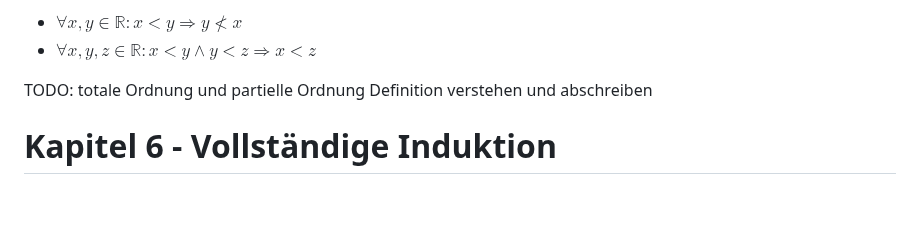
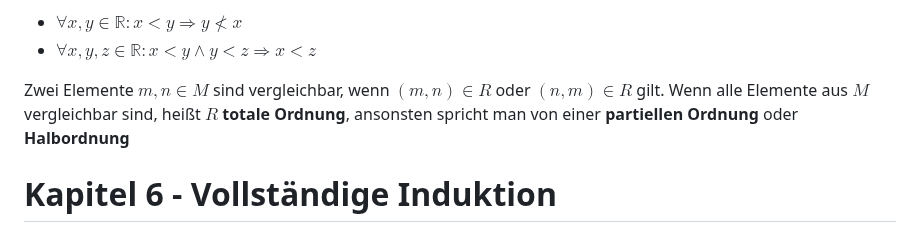
Before and after one commit to Crafter-Y/uni, a Markdown page: ka-tinf25b4-linear-algebra/2026-01-21.md, the part around one of its changes. Drawn GitHub-style; blank space fills up the shorter version.

Commit message:
further improvements on maths docs

```diff
--- a/ka-tinf25b4-linear-algebra/2026-01-21.md
+++ b/ka-tinf25b4-linear-algebra/2026-01-21.md
@@ -161,7 +161,7 @@ Beispiele:
 - $\forall x,y \in \mathbb{R}: x \lt y \Rightarrow y \not \lt x$
 - $\forall x,y,z \in \mathbb{R} : x \lt y \land y \lt z \Rightarrow x \lt z$
 
-TODO: totale Ordnung und partielle Ordnung Definition verstehen und abschreiben
+Zwei Elemente $m, n \in M$ sind vergleichbar, wenn $(m,n) \in R$ oder $(n,m) \in R$ gilt. Wenn alle Elemente aus $M$ vergleichbar sind, heißt $R$ **totale Ordnung**, ansonsten spricht man von einer **partiellen Ordnung** oder **Halbordnung**
 
 # Kapitel 6 - Vollständige Induktion
 
```
Also changed, not shown: other parts of ka-tinf25b4-linear-algebra/2026-01-21.md (+1 -1 lines).
